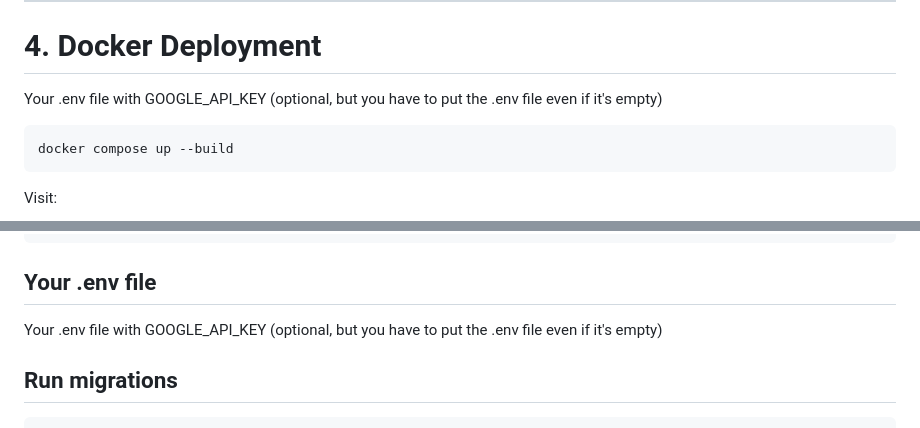
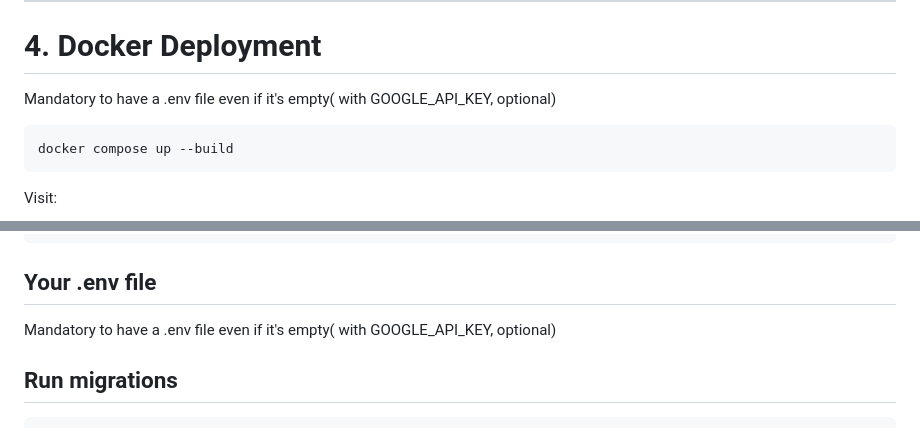
Before and after one commit to spyros0202/TechFlow-Solutions, a Markdown page: README.md, 2 parts joined by grey strips. GitHub-like rendering.

````diff
--- a/README.md
+++ b/README.md
@@ -127,7 +127,7 @@ automation_project/
 
 # **4. Docker Deployment**
 
-Your .env file with GOOGLE_API_KEY (optional, but you have to put the .env file even if it's empty)
+Mandatory to have a .env file even if it's empty( with GOOGLE_API_KEY, optional)
 
 ```
 docker compose up --build
@@ -163,7 +163,7 @@ pip install -r requirements.txt
 ```
 ## **Your .env file**
 
-Your .env file with GOOGLE_API_KEY (optional, but you have to put the .env file even if it's empty)
+Mandatory to have a .env file even if it's empty( with GOOGLE_API_KEY, optional)
 
 
 ## **Run migrations**
````
